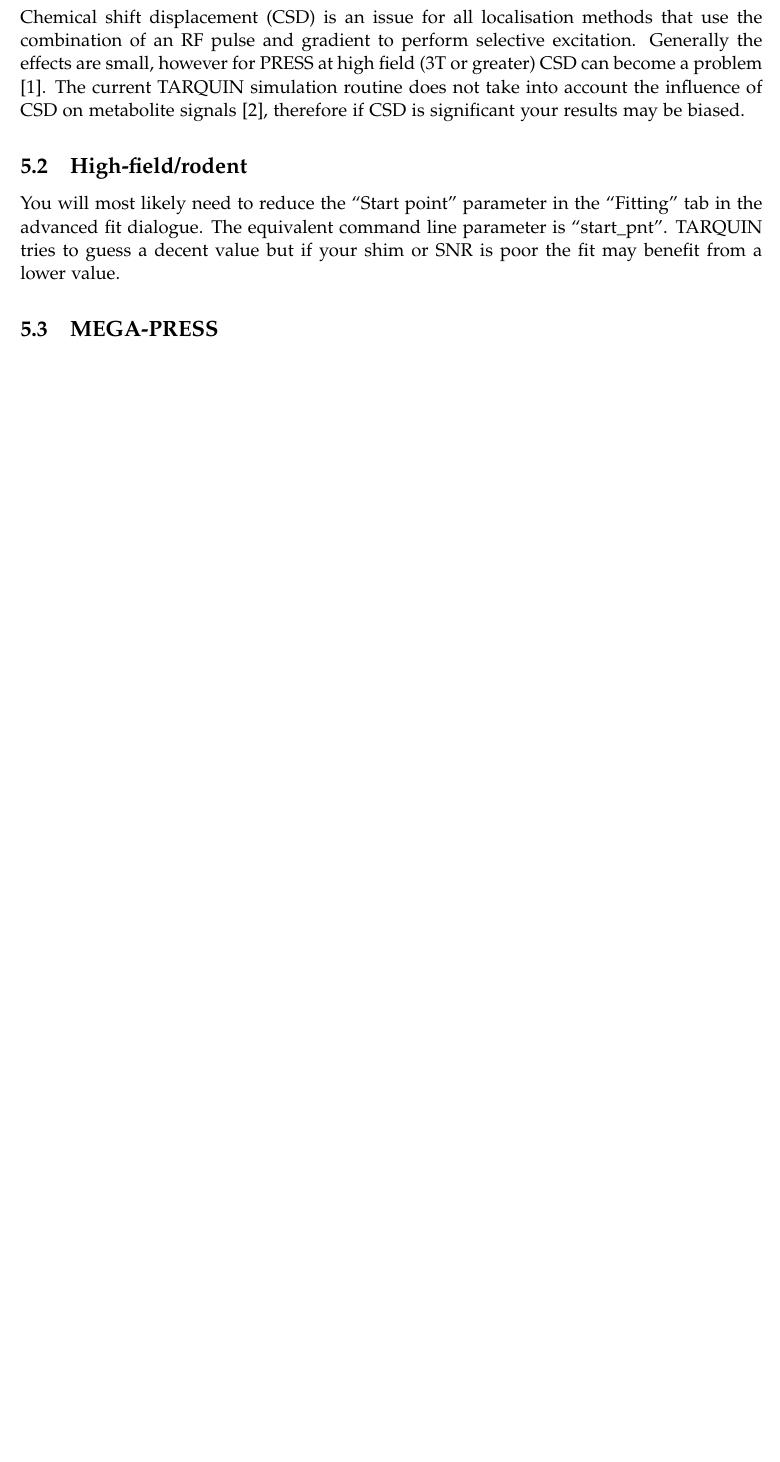
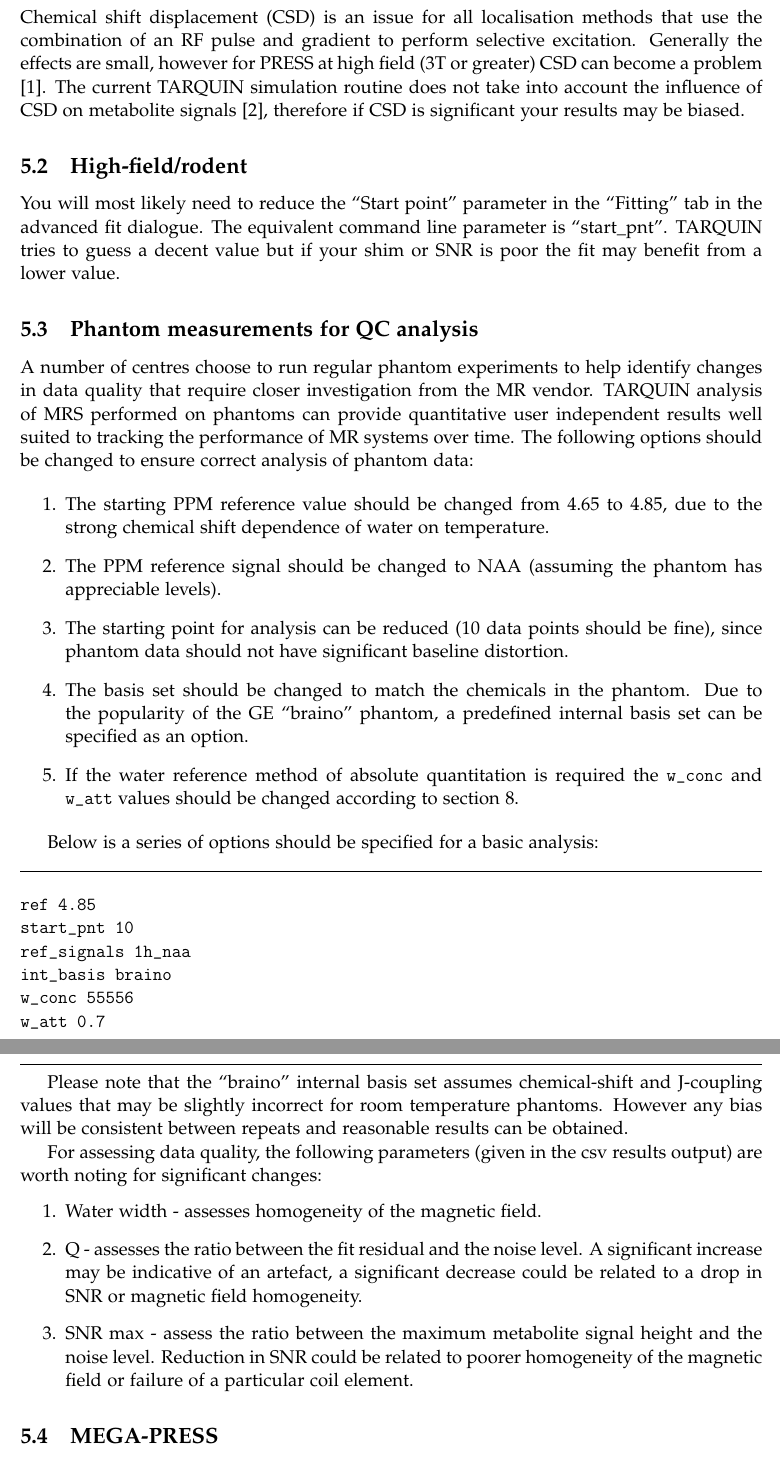
Before and after one commit to martin3141/tarquin, a LaTeX document (doc/tarquin_user_guide/tarquin_user_guide.tex): part of page 9 of 13 before the commit and two parts of pages 9 and 10 of 14 after it, the two joined at a grey line, cut so that both start at the same text, the shorter picture padded with empty space. Compiled offline with pdfLaTeX.

Commit message:
updated rt braino values

```diff
--- a/doc/tarquin_user_guide/tarquin_user_guide.tex
+++ b/doc/tarquin_user_guide/tarquin_user_guide.tex
@@ -4,7 +4,7 @@
 \usepackage[T1]{fontenc}
 \usepackage[sc]{mathpazo}
 \linespread{1.05}
-\newcommand{\ver}{4.2.11}
+\newcommand{\ver}{4.3.5}
 \usepackage{setspace}
 \usepackage{graphicx}
 \begin{document}
@@ -205,6 +205,40 @@
 \subsection{High-field/rodent}
 You will most likely need to reduce the ``Start point'' parameter in the ``Fitting'' tab in the advanced fit dialogue.  The equivalent command line parameter is ``start\_pnt''. TARQUIN tries to guess a decent value but if your shim or SNR is poor the fit may benefit from a lower value.
 
+\subsection{Phantom measurements for QC analysis}
+A number of centres choose to run regular phantom experiments to help identify changes in data quality that require closer investigation from the MR vendor. TARQUIN analysis of MRS performed on phantoms can provide quantitative user independent results well suited to tracking the performance of MR systems over time. The following options should be changed to ensure correct analysis of phantom data:
+
+\begin{enumerate}
+\item The starting PPM reference value should be changed from 4.65 to 4.85, due to the strong chemical shift dependence of water on temperature.
+\item The PPM reference signal should be changed to NAA (assuming the phantom has appreciable levels).
+\item The starting point for analysis can be reduced (10 data points should be fine), since phantom data should not have significant baseline distortion.
+\item The basis set should be changed to match the chemicals in the phantom. Due to the popularity of the GE ``braino'' phantom, a predefined internal basis set can be specified as an option.
+\item If the water reference method of absolute quantitation is required the \texttt{w\_conc} and \texttt{w\_att} values should be changed according to section \ref{ws}.
+\end{enumerate}
+
+Below is a series of options should be specified for a basic analysis:
+
+\noindent\hrulefill
+\begin{verbatim}
+ref 4.85
+start_pnt 10
+ref_signals 1h_naa
+int_basis braino
+w_conc 55556
+w_att 0.7
+\end{verbatim}
+\noindent\hrulefill
+
+Please note that the ``braino'' internal basis set assumes chemical-shift and J-coupling values that may be slightly incorrect for room temperature phantoms. However any bias will be consistent between repeats and reasonable results can be obtained.
+
+For assessing data quality, the following parameters (given in the csv results output) are worth noting for significant changes:
+\begin{enumerate}
+\item Water width - assesses homogeneity of the magnetic field.
+\item Q - assesses the ratio between the fit residual and the noise level. A significant increase may be indicative of an artefact, a significant decrease could be related to a drop in SNR or magnetic field homogeneity.
+\item SNR max - assess the ratio between the maximum metabolite signal height and the noise level. Reduction in SNR could be related to poorer homogeneity of the magnetic field or failure of a particular coil element.
+\end{enumerate}
+
+
 \subsection{MEGA-PRESS}
 A basic MEGA-PRESS analysis to estimate the concentration of GABA can be performed using TARQUIN. To perform analysis using the gui take the following steps:
 
```
Also changed, not shown: 1 other file.
